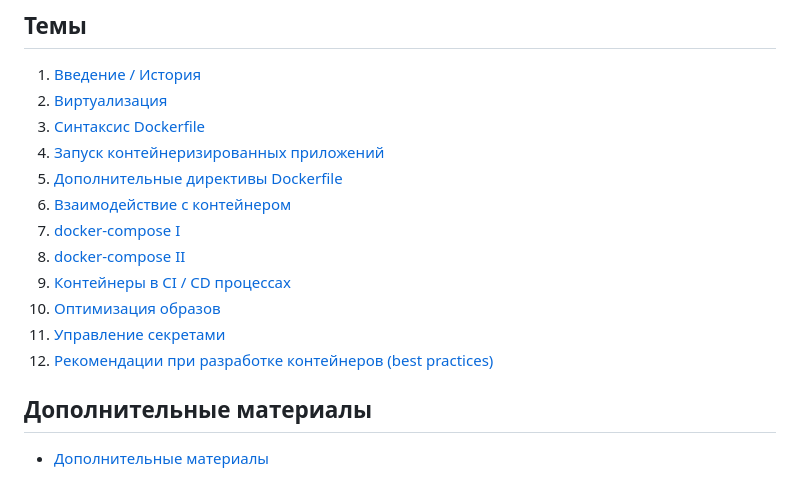
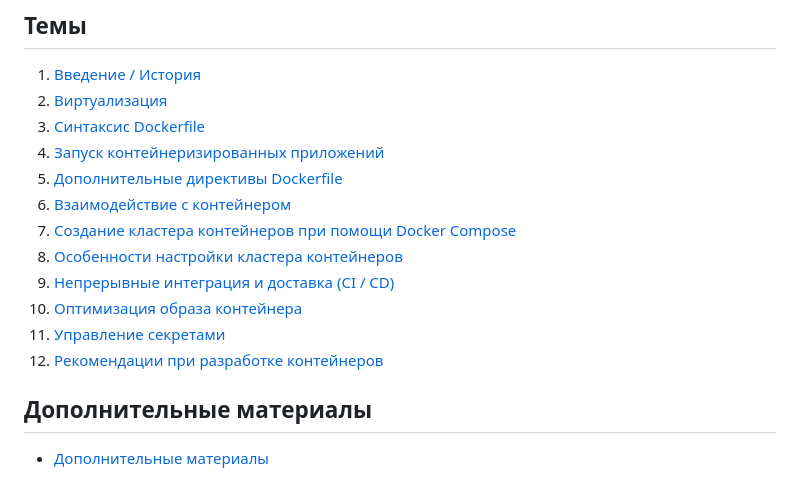
Before and after one commit to mcroitor/app_containerization_ru, a Markdown page: README.md, the part around the change. Drawn GitHub-style.

```diff
--- a/README.md
+++ b/README.md
@@ -26,12 +26,12 @@
 4. [Запуск контейнеризированных приложений](04_docker_run/README.md)
 5. [Дополнительные директивы Dockerfile](05_dockerfile_ii/README.md)
 6. [Взаимодействие с контейнером](06_container_usage/README.md)
-7. [docker-compose I](07_docker_compose_i/README.md)
-8. [docker-compose II](08_docker_compose_ii/README.md)
-9. [Контейнеры в CI / CD процессах](09_CI_CD/README.md)
-10. [Оптимизация образов](10_image_optimization/README.md)
+7. [Создание кластера контейнеров при помощи Docker Compose](07_docker_compose_i/README.md)
+8. [Особенности настройки кластера контейнеров](08_docker_compose_ii/README.md)
+9. [Непрерывные интеграция и доставка (CI / CD)](09_CI_CD/README.md)
+10. [Оптимизация образа контейнера](10_image_optimization/README.md)
 11. [Управление секретами](11_secrets_management/README.md)
-12. [Рекомендации при разработке контейнеров (best practices)](12_best_practicies/README.md)
+12. [Рекомендации при разработке контейнеров](12_best_practicies/README.md)
 
 ## Дополнительные материалы
 
```
